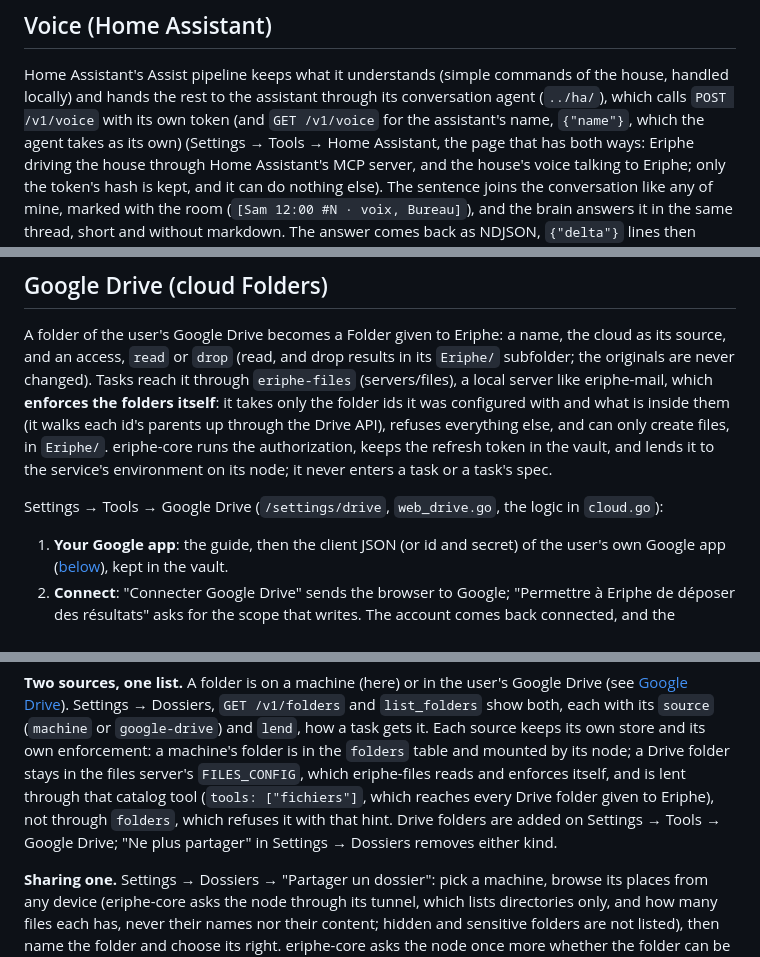
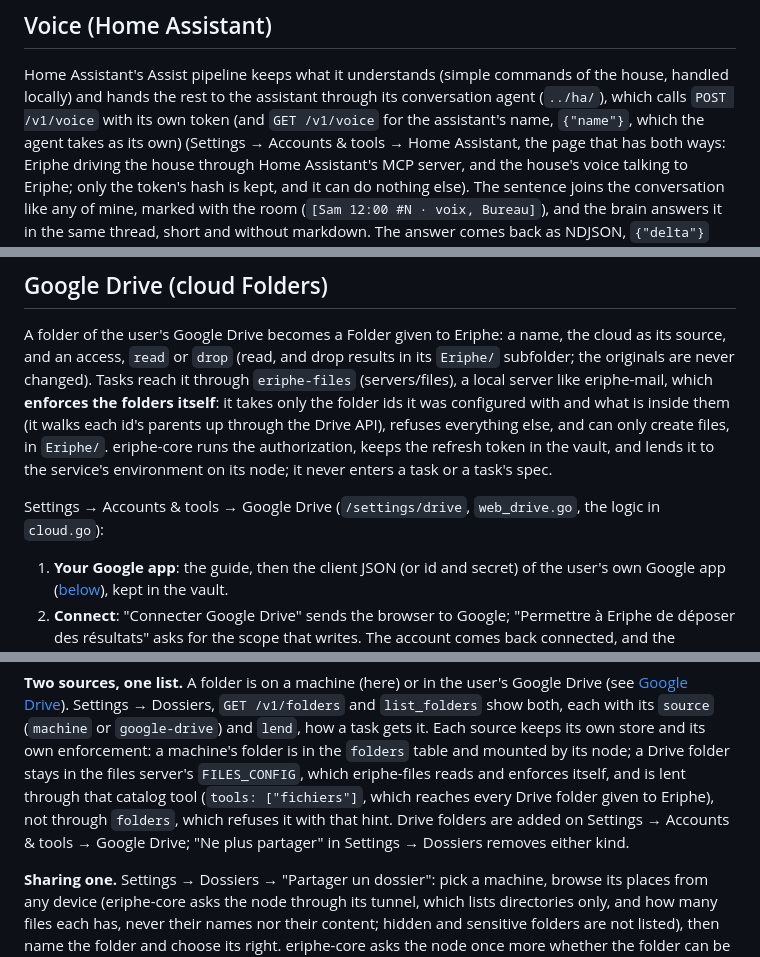
Before and after one commit to Alexis-Marcel/eriphe-system, a Markdown page: core/README.md, 3 parts joined by grey strips. Rendered like a GitHub page.

```diff
--- a/core/README.md
+++ b/core/README.md
@@ -861,7 +861,7 @@ data; events are left out, since they carry what tasks said. eriphe-core logs it
 Home Assistant's Assist pipeline keeps what it understands (simple commands of the house, handled
 locally) and hands the rest to the assistant through its conversation agent (`../ha/`), which calls
 `POST /v1/voice` with its own token (and `GET /v1/voice` for the assistant's name, `{"name"}`, which
-the agent takes as its own) (Settings → Tools → Home Assistant, the page that has both
+the agent takes as its own) (Settings → Accounts & tools → Home Assistant, the page that has both
 ways: Eriphe driving the house through Home Assistant's MCP server, and the house's voice talking
 to Eriphe; only the token's hash is kept, and it can do nothing else). The sentence joins the conversation like any of mine, marked with the
 room (`[Sam 12:00 #N · voix, Bureau]`), and the brain answers it in the same thread, short and
@@ -882,7 +882,7 @@ refuses everything else, and can only create files, in `Eriphe/`. eriphe-core ru
 authorization, keeps the refresh token in the vault, and lends it to the service's environment on
 its node; it never enters a task or a task's spec.
 
-Settings → Tools → Google Drive (`/settings/drive`, `web_drive.go`, the logic in `cloud.go`):
+Settings → Accounts & tools → Google Drive (`/settings/drive`, `web_drive.go`, the logic in `cloud.go`):
 
 1. **Your Google app**: the guide, then the client JSON (or id and secret) of the user's own
    Google app ([below](#your-own-google-app)), kept in the vault.
@@ -1068,7 +1068,7 @@ task gets it. Each source keeps its own store and its own enforcement: a machine
 `folders` table and mounted by its node; a Drive folder stays in the files server's `FILES_CONFIG`,
 which eriphe-files reads and enforces itself, and is lent through that catalog tool (`tools:
 ["fichiers"]`, which reaches every Drive folder given to Eriphe), not through `folders`, which
-refuses it with that hint. Drive folders are added on Settings → Tools → Google Drive; "Ne plus
+refuses it with that hint. Drive folders are added on Settings → Accounts & tools → Google Drive; "Ne plus
 partager" in Settings → Dossiers removes either kind.
 
 **Sharing one.** Settings → Dossiers → "Partager un dossier": pick a machine, browse its places
```
Also changed, not shown: other parts of core/README.md (+5 -5 lines).
